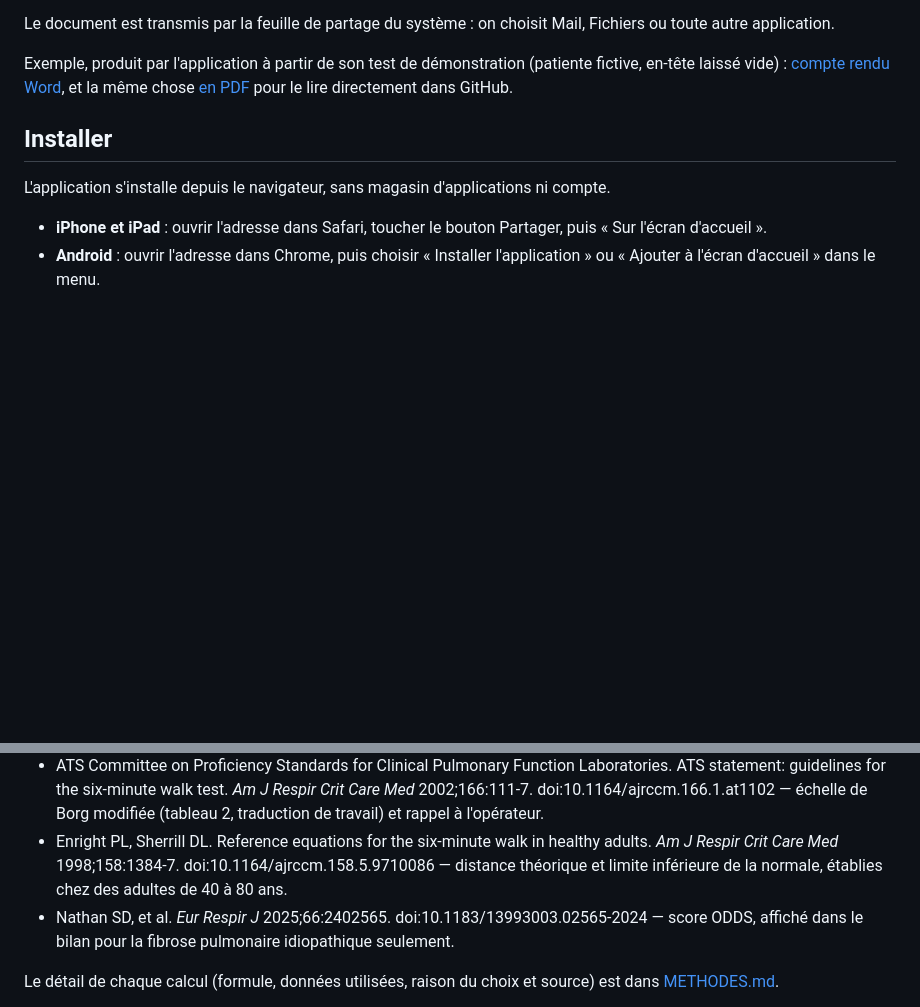
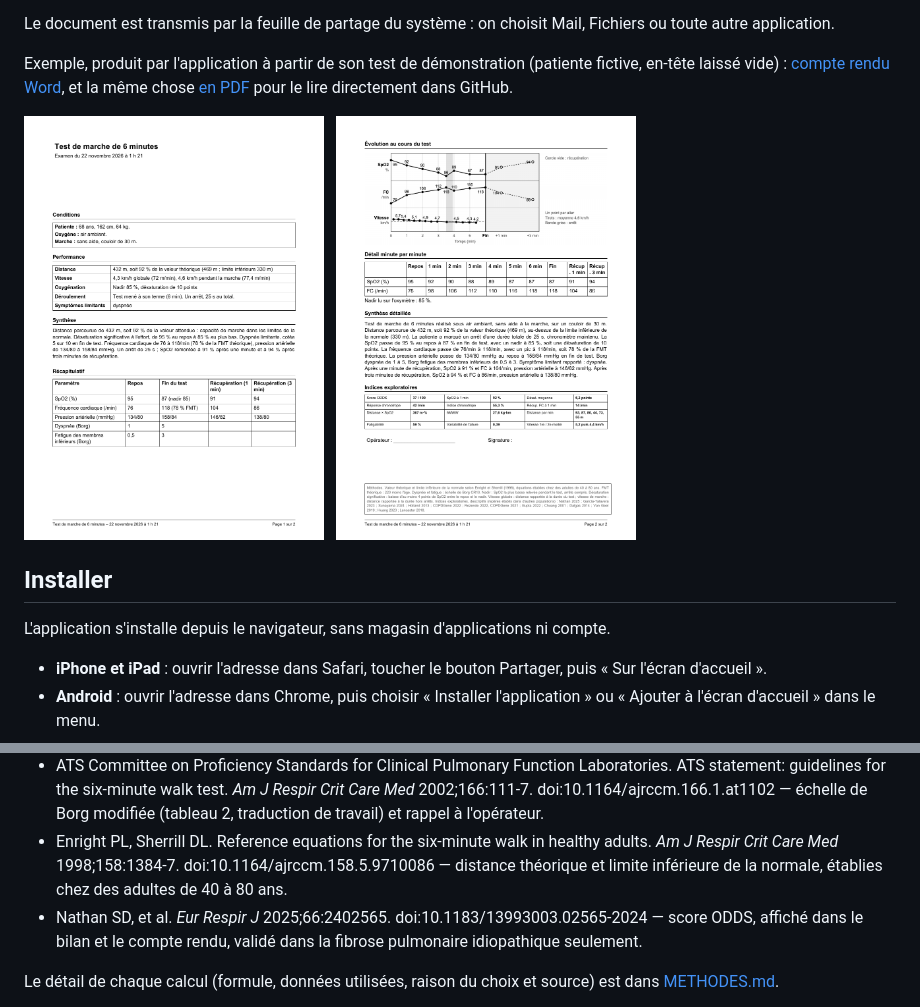
Before and after one commit to WanderingPaceMaker/tm6, a Markdown page: README.md, 2 parts joined by grey strips. Drawn GitHub-style; pictures changed too: captures/cr-1.png (added), captures/cr-2.png (added); blank space fills up the shorter version.

Commit message:
README : captures du compte rendu ; Méthodes : score ODDS dans le tableau du compte rendu

```diff
--- a/README.md
+++ b/README.md
@@ -30,6 +30,12 @@ Le document est transmis par la feuille de partage du système : on choisit Mail
 
 Exemple, produit par l'application à partir de son test de démonstration (patiente fictive, en-tête laissé vide) : [compte rendu Word](exemples/compte-rendu-exemple.docx), et la même chose [en PDF](exemples/compte-rendu-exemple.pdf) pour le lire directement dans GitHub.
 
+<p>
+  <img src="captures/cr-1.png" alt="Page 1 du compte rendu : conditions, tableau de performance, synthèse et récapitulatif des mesures" width="300">
+  &nbsp;
+  <img src="captures/cr-2.png" alt="Page 2 du compte rendu : figure de l'évolution au cours du test, détail minute par minute, synthèse détaillée, indices exploratoires et méthodes" width="300">
+</p>
+
 ## Installer
 
 L'application s'installe depuis le navigateur, sans magasin d'applications ni compte.
@@ -52,7 +58,7 @@ L'application suit la norme technique ERS/ATS de 2014, et l'énoncé de l'ATS de
 - Holland AE, Spruit MA, Troosters T, et al. An official European Respiratory Society/American Thoracic Society technical standard: field walking tests in chronic respiratory disease. *Eur Respir J* 2014;44:1428-46. doi:10.1183/09031936.00150314 — consignes au patient, encouragements, conduite à tenir lors des arrêts et en cas de désaturation.
 - ATS Committee on Proficiency Standards for Clinical Pulmonary Function Laboratories. ATS statement: guidelines for the six-minute walk test. *Am J Respir Crit Care Med* 2002;166:111-7. doi:10.1164/ajrccm.166.1.at1102 — échelle de Borg modifiée (tableau 2, traduction de travail) et rappel à l'opérateur.
 - Enright PL, Sherrill DL. Reference equations for the six-minute walk in healthy adults. *Am J Respir Crit Care Med* 1998;158:1384-7. doi:10.1164/ajrccm.158.5.9710086 — distance théorique et limite inférieure de la normale, établies chez des adultes de 40 à 80 ans.
-- Nathan SD, et al. *Eur Respir J* 2025;66:2402565. doi:10.1183/13993003.02565-2024 — score ODDS, affiché dans le bilan pour la fibrose pulmonaire idiopathique seulement.
+- Nathan SD, et al. *Eur Respir J* 2025;66:2402565. doi:10.1183/13993003.02565-2024 — score ODDS, affiché dans le bilan et le compte rendu, validé dans la fibrose pulmonaire idiopathique seulement.
 
 Le détail de chaque calcul (formule, données utilisées, raison du choix et source) est dans [METHODES.md](METHODES.md).
 
```
Also changed, not shown: METHODES.md (+4 -2 lines).
